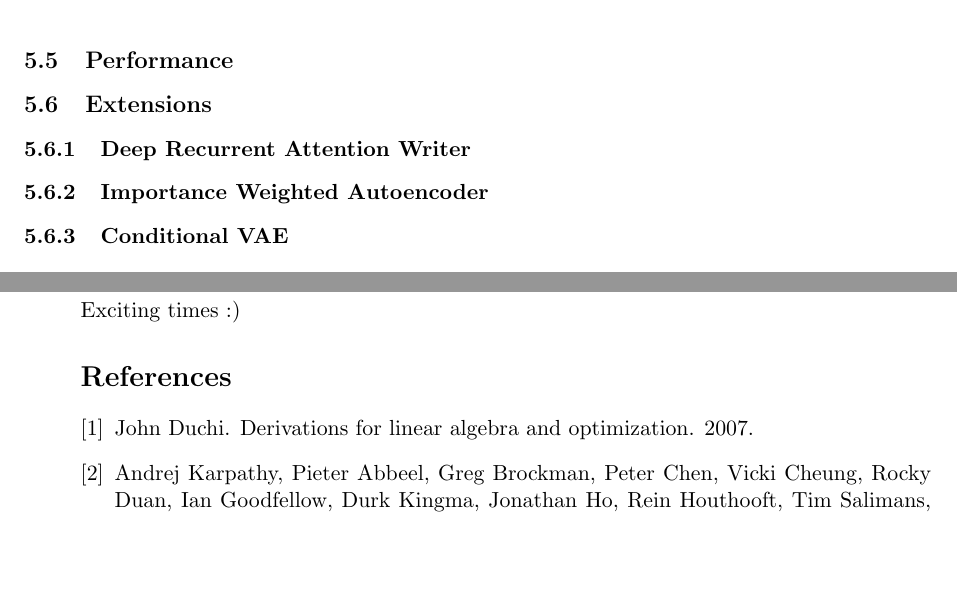
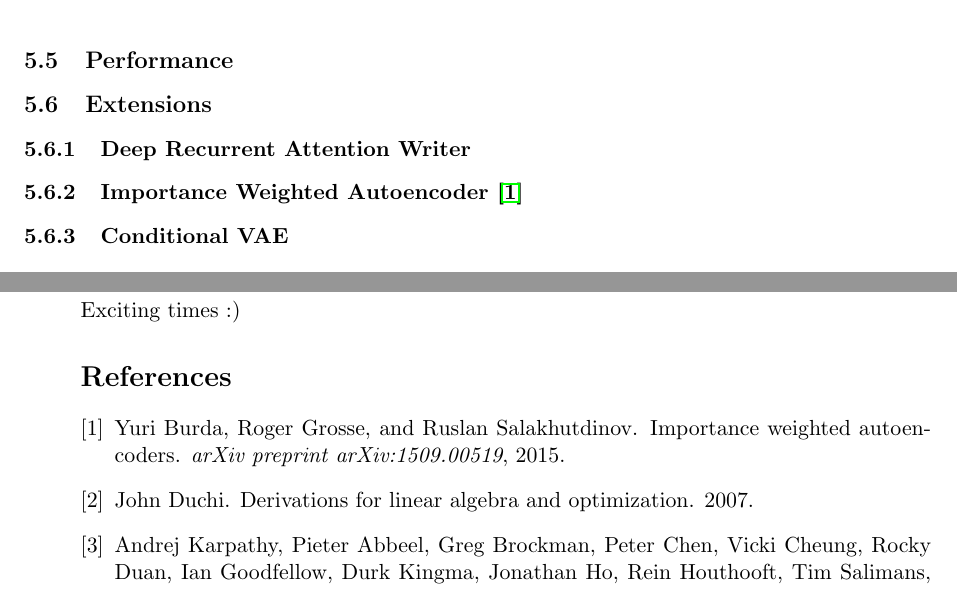
Before and after one commit to Spotlight0xff/deeplearning-seminar, a LaTeX document (paper/paper.tex, which reads paper/chapters/vae.tex, paper/paper.bib): two parts of pages 10 and 13 of 13, joined at a grey line, cut so that both start at the same text, the shorter picture padded with empty space. Compiled offline with pdfLaTeX.

Commit message:
add IWAE paper

```diff
--- a/paper/chapters/vae.tex
+++ b/paper/chapters/vae.tex
@@ -150,7 +150,7 @@ Because we assume that $P(z)$ is also a multivariate Gaussian distribution, the
 \subsubsection{Deep Recurrent Attention Writer}
 \label{ssub:vae_deep_recurrent_attention_writer}
 
-\subsubsection{Importance Weighted Autoencoder}
+\subsubsection{Importance Weighted Autoencoder \cite{iwae:2015}}
 \label{ssub:vae_importance_weighted_autoencoder}
 
 \subsubsection{Conditional VAE}
--- a/paper/paper.bib
+++ b/paper/paper.bib
@@ -58,3 +65,5 @@
+  journal={arXiv preprint arXiv:1509.00519},
+  year={2015},
 }
 
 @InProceedings{rezende:2014,
```
Also changed, not shown: paper/paper.bib (7 more changed lines).
